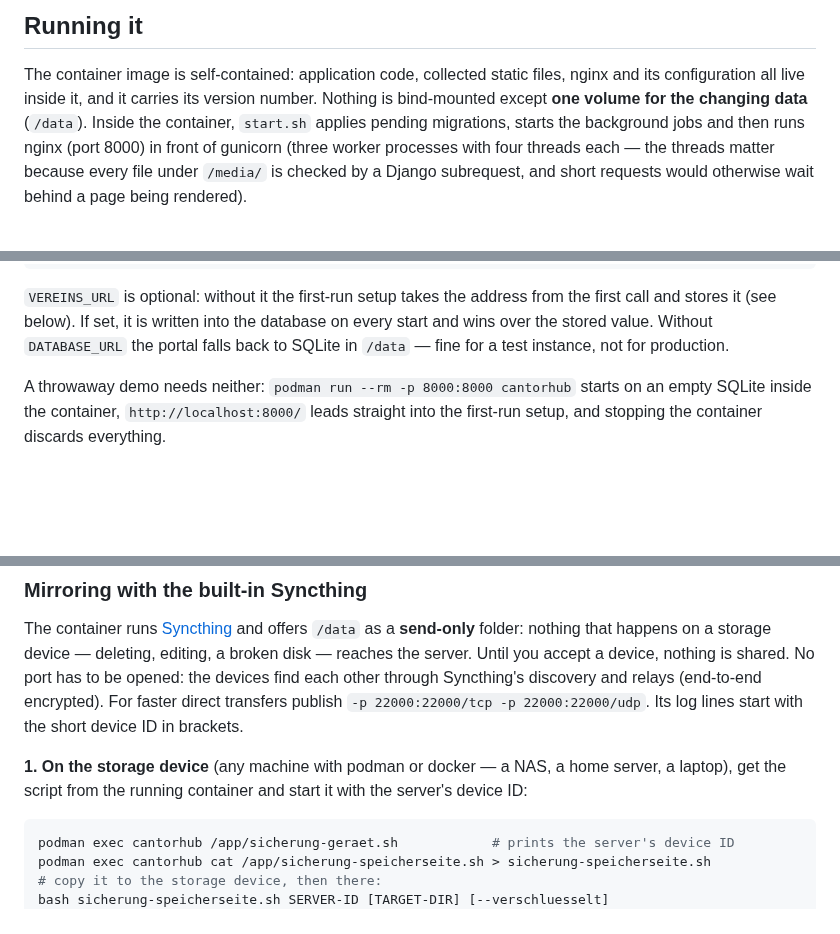
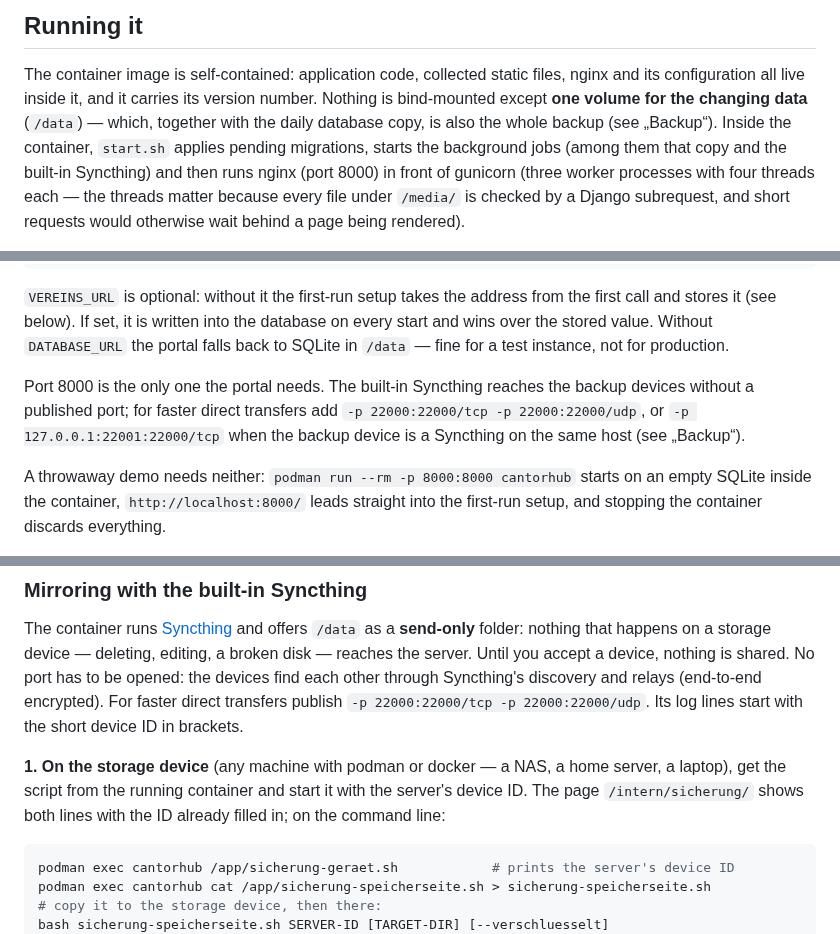
Before and after one commit to hgruber/CantorHub, a Markdown page: INSTALL.md, 3 parts joined by grey strips. Drawn GitHub-style; blank space fills up the shorter version.

````diff
--- a/INSTALL.md
+++ b/INSTALL.md
@@ -8,8 +8,10 @@ PHP portal is described in `migration.md` (history only — it has run).
 
 The container image is self-contained: application code, collected static files, nginx and its
 configuration all live inside it, and it carries its version number. Nothing is bind-mounted
-except **one volume for the changing data** (`/data`). Inside the container, `start.sh` applies
-pending migrations, starts the background jobs and then runs nginx (port 8000) in front of
+except **one volume for the changing data** (`/data`) — which, together with the daily database
+copy, is also the whole backup (see „Backup“). Inside the container, `start.sh` applies
+pending migrations, starts the background jobs (among them that copy and the built-in
+Syncthing) and then runs nginx (port 8000) in front of
 gunicorn (three worker processes with four threads each — the threads matter because every file
 under `/media/` is checked by a Django subrequest, and short requests would otherwise wait
 behind a page being rendered).
@@ -34,6 +36,11 @@ podman run -d --name cantorhub -p 8000:8000 \
 call and stores it (see below). If set, it is written into the database on every start and wins
 over the stored value. Without `DATABASE_URL` the portal falls back to SQLite in `/data` — fine
 for a test instance, not for production.
+
+Port 8000 is the only one the portal needs. The built-in Syncthing reaches the backup devices
+without a published port; for faster direct transfers add `-p 22000:22000/tcp -p
+22000:22000/udp`, or `-p 127.0.0.1:22001:22000/tcp` when the backup device is a Syncthing on
+the same host (see „Backup“).
 
 A throwaway demo needs neither: `podman run --rm -p 8000:8000 cantorhub` starts on an empty
 SQLite inside the container, `http://localhost:8000/` leads straight into the first-run setup,
@@ -453,7 +461,9 @@ transfers publish `-p 22000:22000/tcp -p 22000:22000/udp`. Its log lines start w
 short device ID in brackets.
 
 **1. On the storage device** (any machine with podman or docker — a NAS, a home server, a
-laptop), get the script from the running container and start it with the server's device ID:
+laptop), get the script from the running container and start it with the server's device ID.
+The page `/intern/sicherung/` shows both lines with the ID already filled in; on the command
+line:
 
 ```bash
 podman exec cantorhub /app/sicherung-geraet.sh            # prints the server's device ID
````
Also changed, not shown: other parts of INSTALL.md (+1 -0 lines), README.md (+7 -2 lines).
